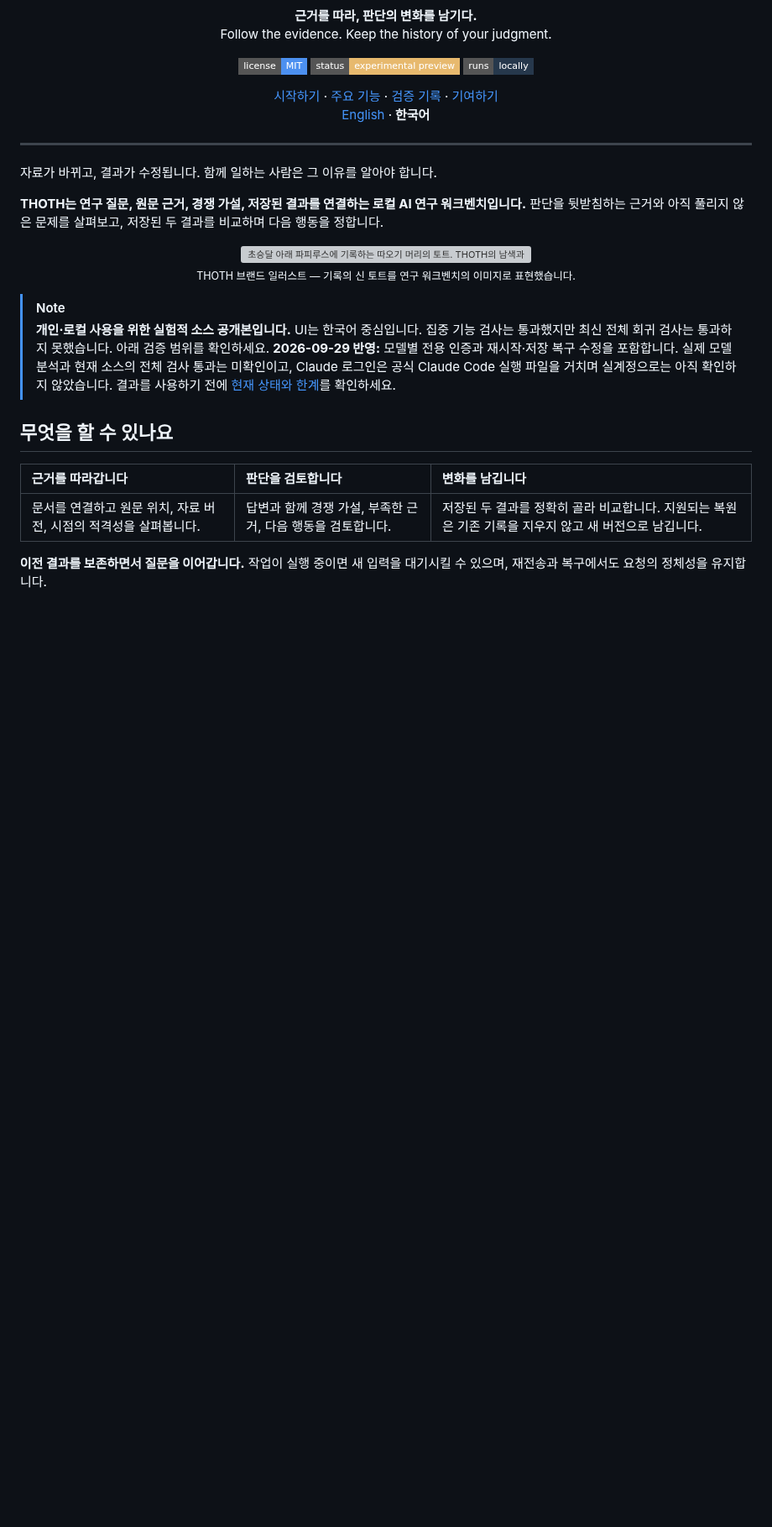
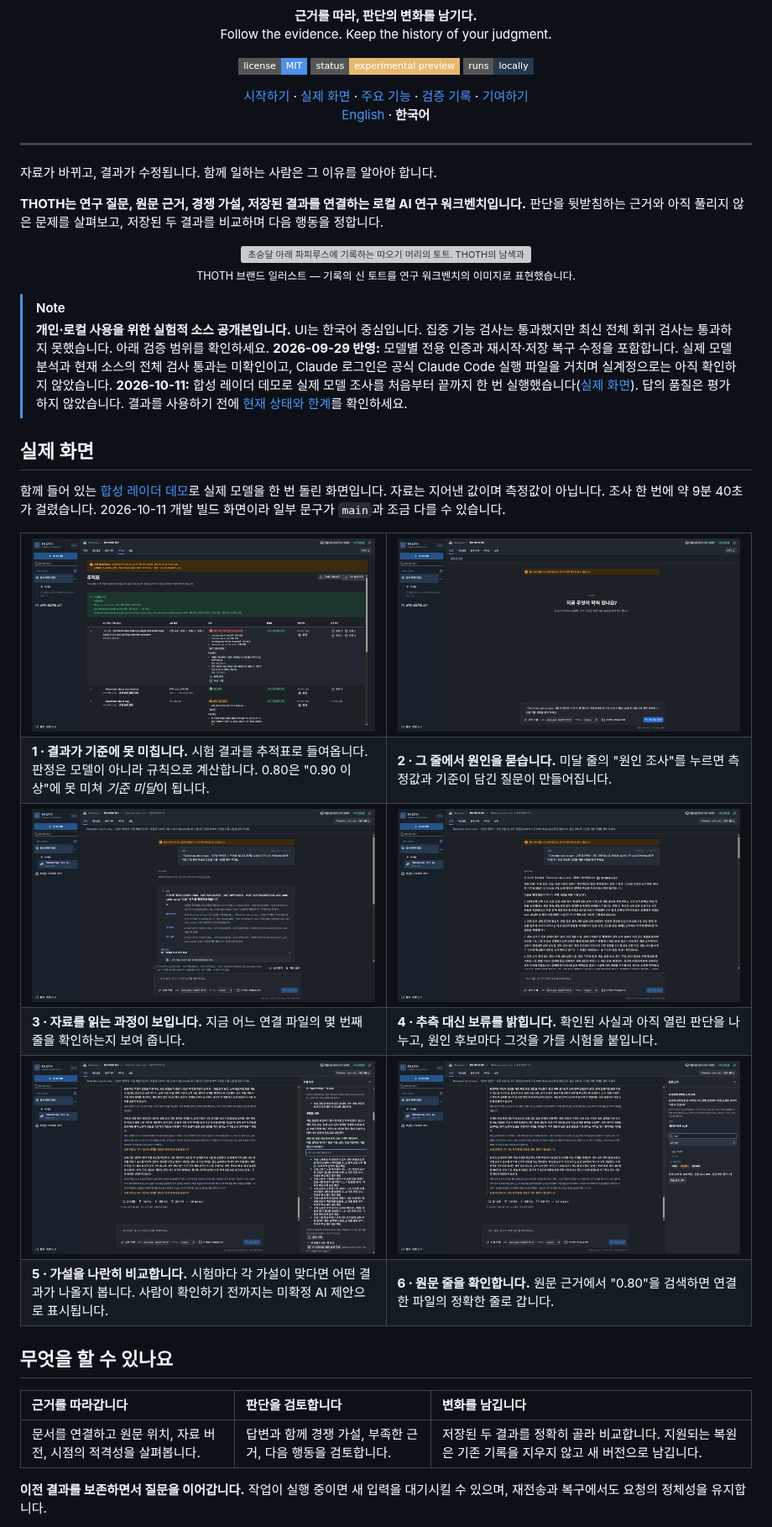
Before and after one commit to hyperdrivebeep/thoth, a Markdown page: README.ko.md, the part around the change. Shown at 84% size. GitHub-like rendering; pictures changed too: docs/screenshots/01-trace-verdict.png (added), docs/screenshots/02-question.png (added), docs/screenshots/03-progress.png (added); badges without logos; blank space fills up the shorter version; grey boxes are pictures that could not be loaded.

Commit message:
Show real screens from a synthetic demo run in the README (#9)
Co-authored-by: THOTH <thoth-local@example.invalid>

```diff
--- a/README.ko.md
+++ b/README.ko.md
@@ -15,6 +15,7 @@
 
 <p align="center">
   <a href="#빠른-시작">시작하기</a> ·
+  <a href="#실제-화면">실제 화면</a> ·
   <a href="#무엇을-할-수-있나요">주요 기능</a> ·
   <a href="docs/VERIFICATION.md">검증 기록</a> ·
   <a href="CONTRIBUTING.md">기여하기</a><br>
@@ -37,7 +38,41 @@
 > **개인·로컬 사용을 위한 실험적 소스 공개본입니다.** UI는 한국어 중심입니다.
 > 집중 기능 검사는 통과했지만 최신 전체 회귀 검사는 통과하지 못했습니다. 아래 검증 범위를 확인하세요.
 > **2026-09-29 반영:** 모델별 전용 인증과 재시작·저장 복구 수정을 포함합니다. 실제 모델 분석과 현재 소스의 전체 검사 통과는 미확인이고, Claude 로그인은 공식 Claude Code 실행 파일을 거치며 실계정으로는 아직 확인하지 않았습니다.
+> **2026-10-11:** 합성 레이더 데모로 실제 모델 조사를 처음부터 끝까지 한 번 실행했습니다([실제 화면](#실제-화면)). 답의 품질은 평가하지 않았습니다.
 > 결과를 사용하기 전에 [현재 상태와 한계](#현재-상태)를 확인하세요.
+
+## 실제 화면
+
+함께 들어 있는 [합성 레이더 데모](examples/synthetic-radar-demo-v1)로 실제 모델을 한 번 돌린 화면입니다. 자료는 지어낸 값이며
+측정값이 아닙니다. 조사 한 번에 약 9분 40초가 걸렸습니다. 2026-10-11 개발 빌드 화면이라 일부 문구가 `main`과 조금 다를 수 있습니다.
+
+<table>
+  <tr>
+    <td width="50%"><img src="docs/screenshots/01-trace-verdict.png" alt="비 오는 날 결과를 들여온 뒤 Detection rate in rain 판정이 보류에서 기준 미달로 바뀐 추적표"></td>
+    <td width="50%"><img src="docs/screenshots/02-question.png" alt="미달 줄에서 원인 조사를 눌러 질문이 자동으로 채워진 입력창"></td>
+  </tr>
+  <tr>
+    <td><b>1 · 결과가 기준에 못 미칩니다.</b> 시험 결과를 추적표로 들여옵니다. 판정은 모델이 아니라 규칙으로 계산합니다. 0.80은 "0.90 이상"에 못 미쳐 <i>기준 미달</i>이 됩니다.</td>
+    <td><b>2 · 그 줄에서 원인을 묻습니다.</b> 미달 줄의 "원인 조사"를 누르면 측정값과 기준이 담긴 질문이 만들어집니다.</td>
+  </tr>
+  <tr>
+    <td><img src="docs/screenshots/03-progress.png" alt="연결한 파일의 어느 줄을 확인하고 있는지 보여 주는 진행 화면"></td>
+    <td><img src="docs/screenshots/04-answer.png" alt="확인된 사실과 보류된 판단을 나누고 원인 후보를 가를 시험을 제시하는 답"></td>
+  </tr>
+  <tr>
+    <td><b>3 · 자료를 읽는 과정이 보입니다.</b> 지금 어느 연결 파일의 몇 번째 줄을 확인하는지 보여 줍니다.</td>
+    <td><b>4 · 추측 대신 보류를 밝힙니다.</b> 확인된 사실과 아직 열린 판단을 나누고, 원인 후보마다 그것을 가를 시험을 붙입니다.</td>
+  </tr>
+  <tr>
+    <td><img src="docs/screenshots/05-hypotheses.png" alt="시험마다 각 가설이 맞다면 나올 결과를 AI 제안으로 표시한 가설 비교"></td>
+    <td><img src="docs/screenshots/06-evidence.png" alt="원문 근거에서 0.80을 검색해 연결 결과 파일 15번째 줄을 찾은 화면"></td>
+  </tr>
+  <tr>
+    <td><b>5 · 가설을 나란히 비교합니다.</b> 시험마다 각 가설이 맞다면 어떤 결과가 나올지 봅니다. 사람이 확인하기 전까지는 미확정 AI 제안으로 표시됩니다.</td>
+    <td><b>6 · 원문 줄을 확인합니다.</b> 원문 근거에서 "0.80"을 검색하면 연결한 파일의 정확한 줄로 갑니다.</td>
+  </tr>
+</table>
+
 
 ## 무엇을 할 수 있나요
 
```
Also changed, not shown: README.md (+36 -0 lines), 1 other file.
